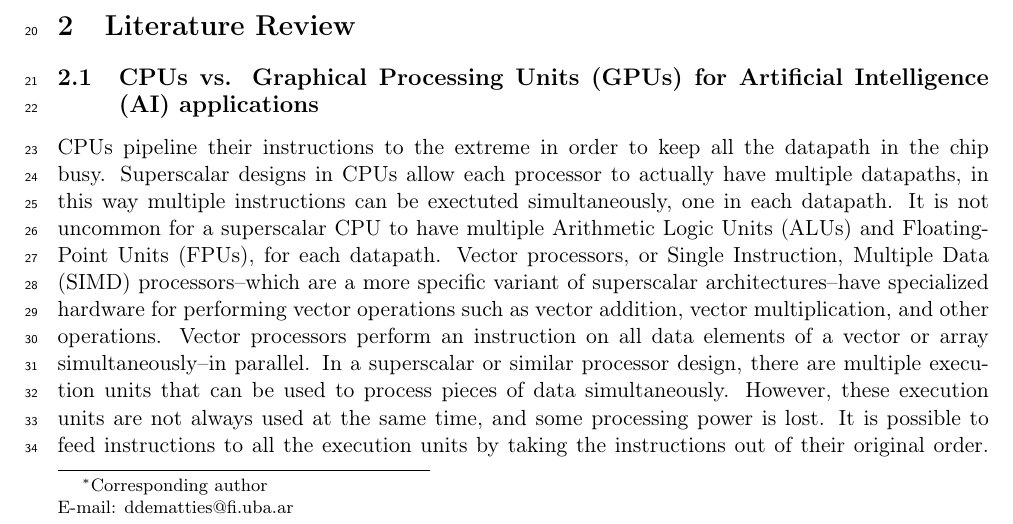
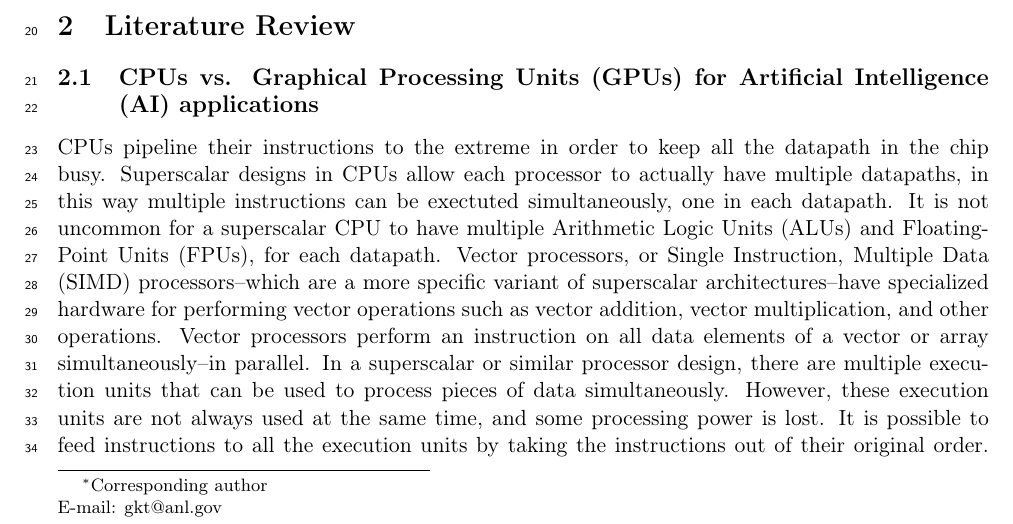
Before and after one commit to dariodematties/CARLA-Submission, a LaTeX paper (CARLA_Manuscript.tex): part of page 1 of 18, cut so that both start at the same text. Compiled offline with pdfLaTeX.

Commit message:
I think George should be the corresponding author for this paper

```diff
--- a/CARLA_Manuscript.tex
+++ b/CARLA_Manuscript.tex
@@ -60,8 +60,8 @@
 \title{Towards a Massively Scaling \gls{cpu} Implementation of Cortical Dynamics, a Phonetic Invariance Case Study Explanation}
 
 % those are the authors
-\author[1]{Dario Dematties \thanks{Corresponding author \\ E-mail: ddematties@fi.uba.ar}}
-\author[2]{George K. Thiruvathukal}
+\author[1]{Dario Dematties}
+\author[2]{George K. Thiruvathukal \thanks{Corresponding author \\ E-mail: gkt@anl.gov}}
 \author[3]{Silvio Rizzi}
 \author[5]{Alejandro Wainselboim}
 \author[1,4]{B. Silvano Zanutto}
```
